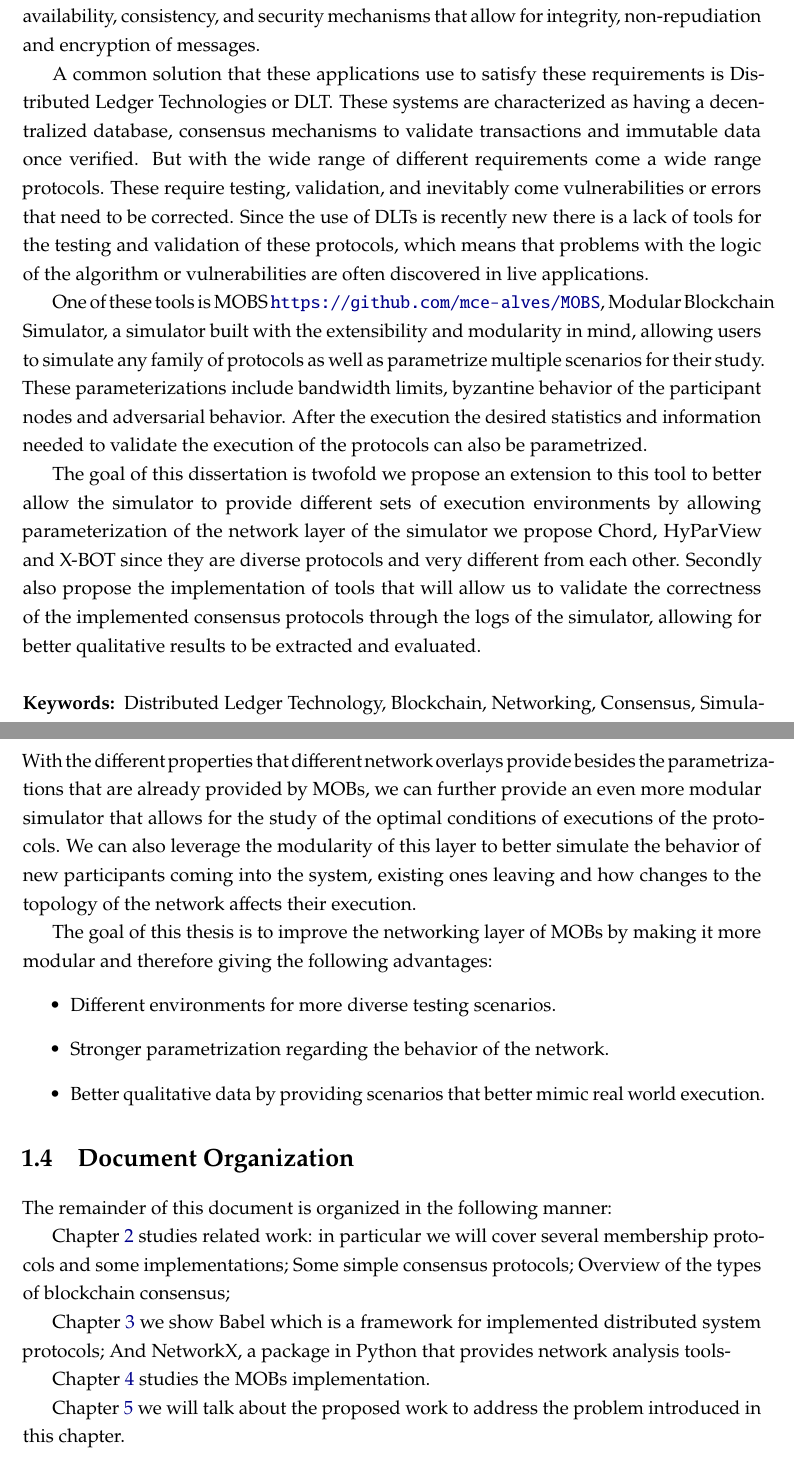
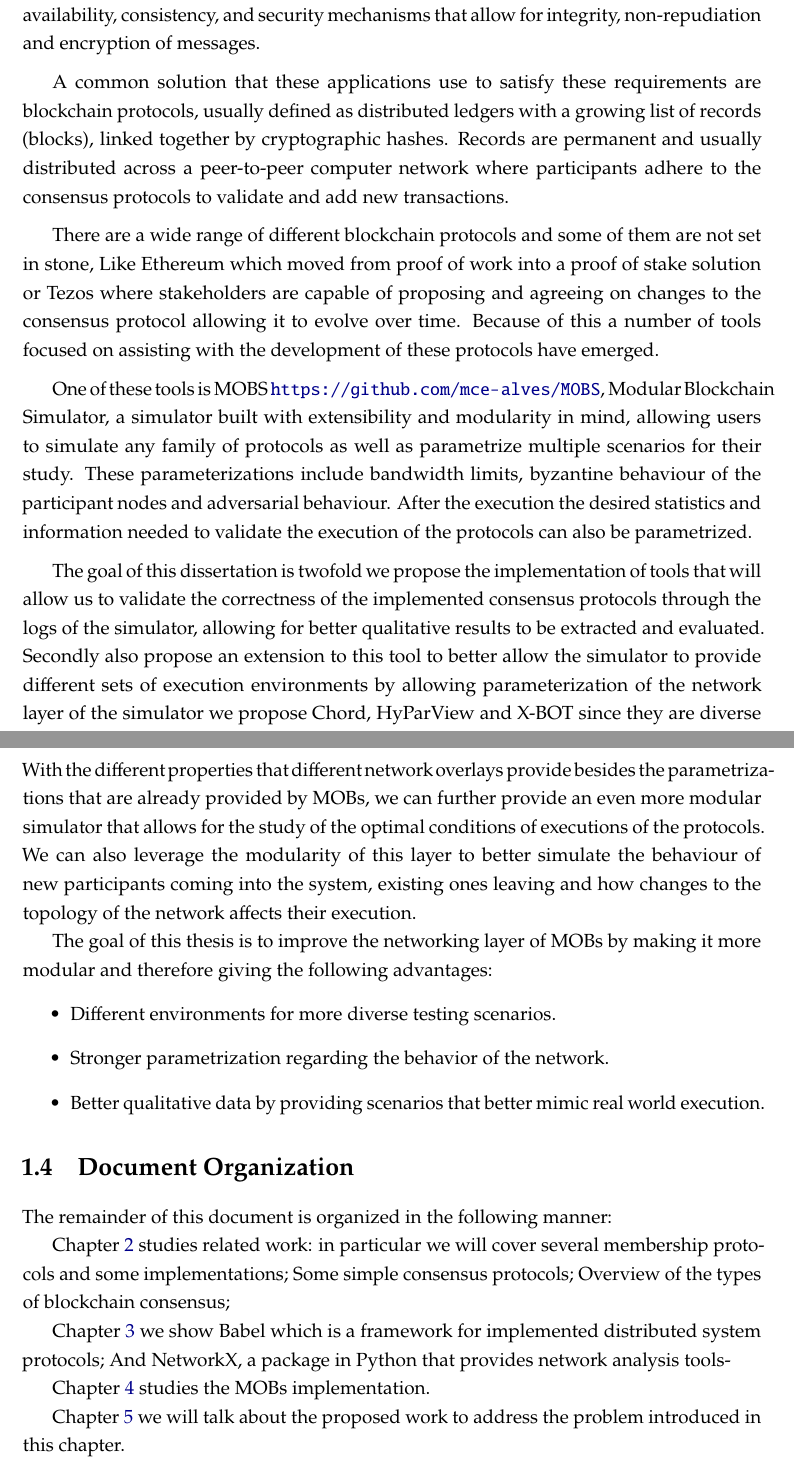
Before and after one commit to RMLoureiro/dissertation-prep, a LaTeX thesis (template.tex, which reads Chapters/abstract-en.tex, Chapters/chapter1.tex): two parts of pages 3 and 13 of 39 before the commit and two parts of pages 3 and 14 of 40 after it, joined at a grey line, cut so that both start at the same text. Compiled offline with pdfLaTeX.

Commit message:
abstract re written

```diff
--- a/Chapters/abstract-en.tex
+++ b/Chapters/abstract-en.tex
@@ -13,30 +13,31 @@ function is increasing with each passing day, from banking and financial applica
 requirements also come challenges, like availability, consistency, and security mechanisms that allow for integrity, non-repudiation and
 encryption of messages.
 
-A common solution that these applications use to satisfy these requirements is Distributed Ledger Technologies
-or DLT. These systems are characterized as having a decentralized database, consensus mechanisms
-to validate transactions and immutable data once verified. But with the wide range of different requirements come a wide range protocols.
-These require testing, validation, and inevitably come vulnerabilities or errors that need to be corrected.
-Since the use of DLTs is recently new there is a lack of tools for the testing and
-validation of these protocols, which means that problems with the logic of the algorithm or vulnerabilities are often discovered in live
-applications.
+A common solution that these applications use to satisfy these requirements are blockchain protocols, usually defined as
+distributed ledgers with a growing list of records (blocks), linked together by cryptographic hashes. Records are permanent and
+usually distributed across a peer-to-peer computer network where participants adhere to the consensus protocols to validate and add
+new transactions.
 
-One of these tools is MOBS \url{https://github.com/mce-alves/MOBS}, Modular Blockchain Simulator, a simulator built with the extensibility and
+There are a wide range of different blockchain protocols and some of them are not set in stone, Like Ethereum which moved from proof of work
+into a proof of stake solution or Tezos where stakeholders are capable of proposing and agreeing on changes to the consensus protocol allowing
+it to evolve over time. Because of this a number of tools focused on assisting with the development of these protocols have emerged.
+
+One of these tools is MOBS \url{https://github.com/mce-alves/MOBS}, Modular Blockchain Simulator, a simulator built with extensibility and
 modularity in mind, allowing users to simulate any family of protocols as well as parametrize multiple scenarios for their study.
-These parameterizations include bandwidth limits, byzantine behavior of the participant nodes and adversarial behavior. After the execution
+These parameterizations include bandwidth limits, byzantine behaviour of the participant nodes and adversarial behaviour. After the execution
 the desired statistics and information needed to validate the execution of the protocols can also be parametrized.
 
-The goal of this dissertation is twofold we propose an extension to this tool to better allow the simulator to provide different sets of execution environments by
+The goal of this dissertation is twofold we propose the implementation of tools that will allow us to validate the correctness
+of the implemented consensus protocols through the logs of the simulator, allowing for better qualitative results to be extracted and evaluated.
+Secondly also propose an extension to this tool to better allow the simulator to provide different sets of execution environments by
 allowing parameterization of the network layer of the simulator we propose Chord, HyParView and X-BOT since they are diverse protocols and very different from each other.
-Secondly also propose the implementation of tools that will allow us to validate the correctness of the implemented consensus protocols through the logs of the simulator,
-allowing for better qualitative results to be extracted and evaluated.
+
 
 % Palavras-chave do resumo em Inglês
 % \begin{keywords}
 % Keyword 1, Keyword 2, Keyword 3, Keyword 4, Keyword 5, Keyword 6, Keyword 7, Keyword 8, Keyword 9
 % \end{keywords}
 \keywords{
-  Distributed Ledger Technology,
   Blockchain,
   Networking,
   Consensus,
--- a/Chapters/chapter1.tex
+++ b/Chapters/chapter1.tex
@@ -68,12 +65,11 @@ The simulation of how this layer behaves and the parametrization of the differen
 problems that we aim to address with this thesis.
 
 
-\section{Goal}
-\label{sub:goal}
+\section{Goal}\label{sub:goal}
 
 With the different properties that different network overlays provide besides the parametrizations that are already provided by MOBs,
 we can further provide an even more modular simulator that allows for the study of the optimal conditions of executions of the protocols.
-We can also leverage the modularity of this layer to better simulate the behavior of new participants coming into the system, existing
+We can also leverage the modularity of this layer to better simulate the behaviour of new participants coming into the system, existing
 ones leaving and how changes to the topology of the network affects their execution.
 
 The goal of this thesis is to improve the networking layer of MOBs by making it more modular and therefore giving the following advantages:
@@ -83,19 +79,18 @@ The goal of this thesis is to improve the networking layer of MOBs by making it
   \item Better qualitative data by providing scenarios that better mimic real world execution.
 \end{itemize}
 
-\section{Document Organization}
-\label{sub:document_organization}
+\section{Document Organization}\label{sub:document_organization}
 
 The remainder of this document is organized in the following manner:
 
-Chapter \ref{cha:Background} studies related work: in particular we will cover several membership protocols and some implementations;
+Chapter~\ref{cha:Background} studies related work: in particular we will cover several membership protocols and some implementations;
 Some simple consensus protocols; Overview of the types of blockchain consensus;
 
 
-Chapter \ref{cha:related_work} we show Babel which is a framework for implemented distributed system protocols; And NetworkX,
+Chapter~\ref{cha:related_work} we show Babel which is a framework for implemented distributed system protocols; And NetworkX,
 a package in Python that provides network analysis tools-
 
-Chapter \ref{cha:mobs} studies the MOBs implementation.
+Chapter~\ref{cha:mobs} studies the MOBs implementation.
 
-Chapter \ref{cha:work_to_be_developed} we will talk about the proposed work to address the problem
+Chapter~\ref{cha:work_to_be_developed} we will talk about the proposed work to address the problem
 introduced in this chapter.
```
Also changed, not shown: template.pdf, Chapters/chapter1.tex (17 more changed lines), 8 other files.
